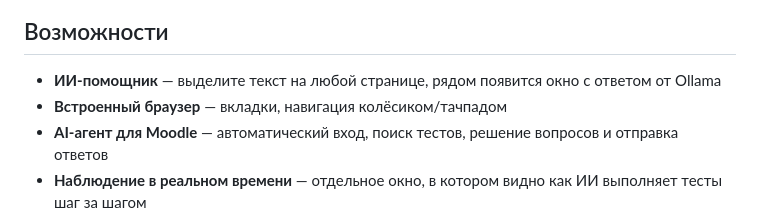
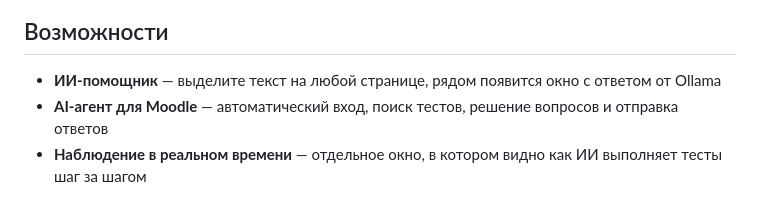
Before and after one commit to MazyLawzey/AI_Browser, a Markdown page: README.md, the part around the change. GitHub-like rendering.

```diff
--- a/README.md
+++ b/README.md
@@ -8,7 +8,6 @@
 ## Возможности
 
 - **ИИ-помощник** — выделите текст на любой странице, рядом появится окно с ответом от Ollama
-- **Встроенный браузер** — вкладки, навигация колёсиком/тачпадом
 - **AI-агент для Moodle** — автоматический вход, поиск тестов, решение вопросов и отправка ответов
 - **Наблюдение в реальном времени** — отдельное окно, в котором видно как ИИ выполняет тесты шаг за шагом
 - **Ручная помощь** — можно в любой момент остановить агента, помочь с ответом и продолжить
```
